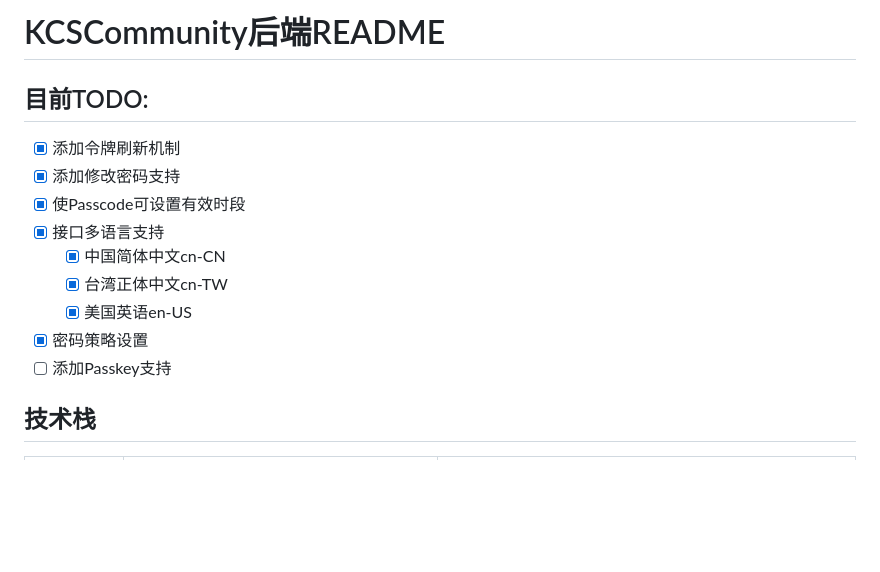
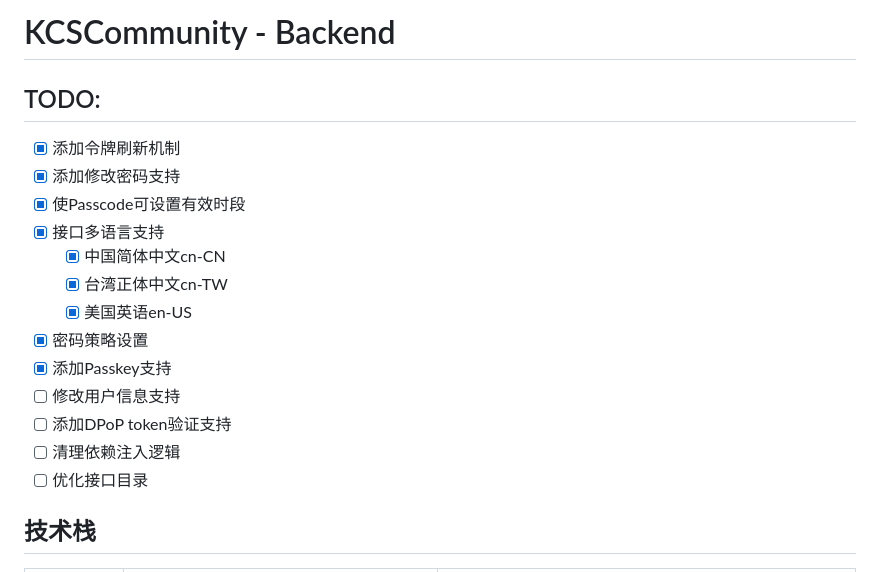
Before and after one commit to KCS-Community/KCSCommunity, a Markdown page: README.md, the part around the change. Rendered like a GitHub page; blank space fills up the shorter version.

```diff
--- a/README.md
+++ b/README.md
@@ -1,6 +1,6 @@
-# KCSCommunity后端README
+# KCSCommunity - Backend
 
-## 目前TODO:
+## TODO:
 
 - [x] 添加令牌刷新机制
 - [x] 添加修改密码支持
@@ -10,7 +10,11 @@
   - [x] 台湾正体中文cn-TW
   - [x] 美国英语en-US
 - [x] 密码策略设置
-- [ ] 添加Passkey支持
+- [x] 添加Passkey支持
+- [ ] 修改用户信息支持
+- [ ] 添加DPoP token验证支持
+- [ ] 清理依赖注入逻辑
+- [ ] 优化接口目录
 
 ## 技术栈
 | 类别             | 技术/库                                   | 用途与说明                                        |
```
